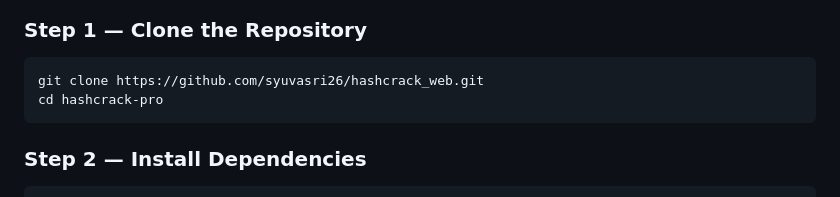
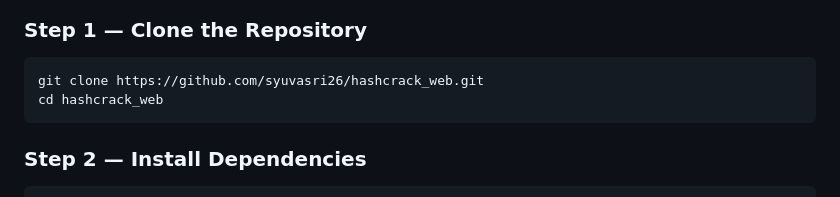
Before and after one commit to syuvasri26/hashcrack_web, a Markdown page: README.md, the part around the change. GitHub-like rendering.

````diff
--- a/README.md
+++ b/README.md
@@ -70,7 +70,7 @@ HashCrack_Pro_Web/
 ### Step 1 — Clone the Repository
 ```bash
 git clone https://github.com/syuvasri26/hashcrack_web.git
-cd hashcrack-pro
+cd hashcrack_web
 ```
 
 ### Step 2 — Install Dependencies
````
